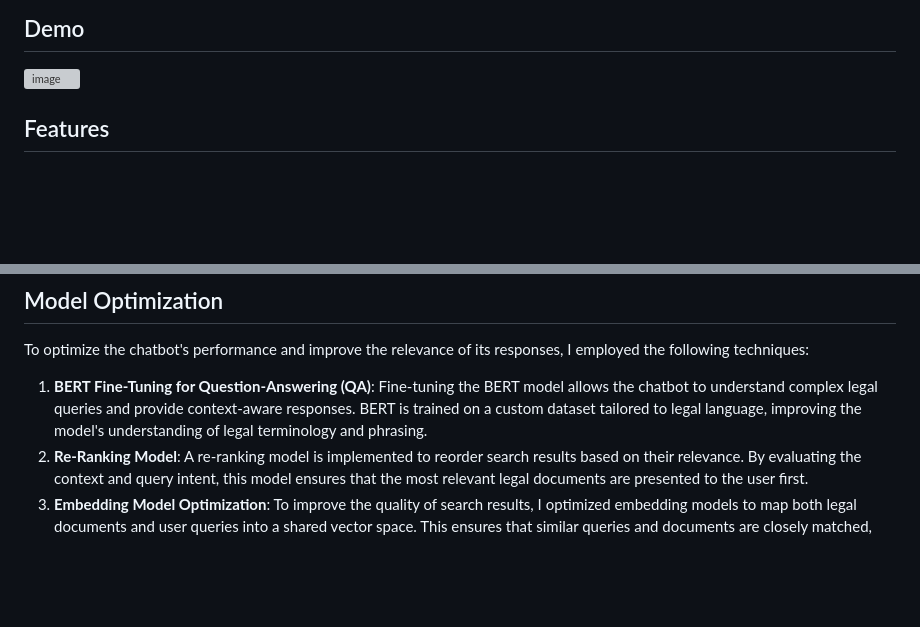
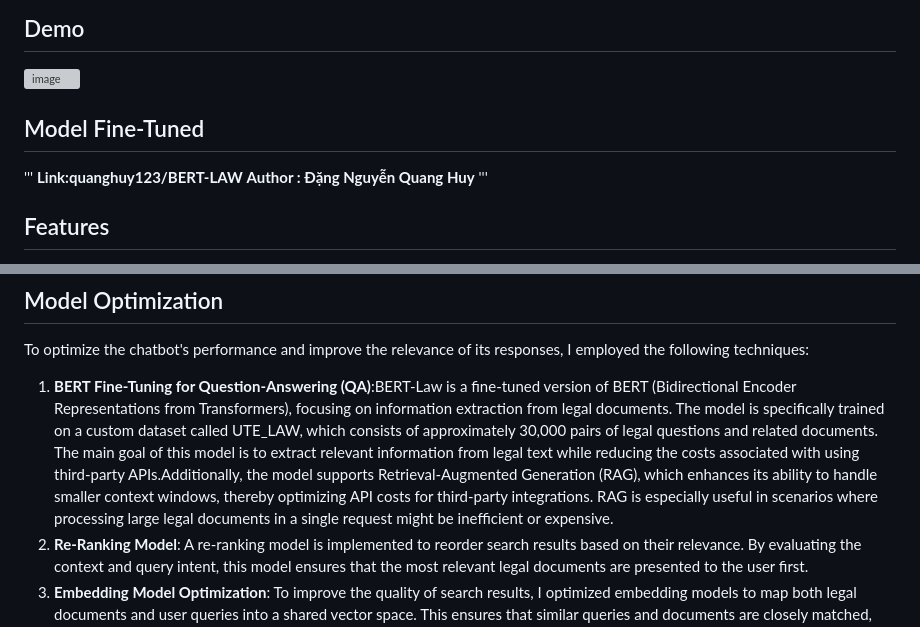
Before and after one commit to ZeusCoderBE/Legal-Chat-Bot, a Markdown page: README.md, 2 parts joined by grey strips. GitHub-like rendering; blank space fills up the shorter version; grey boxes are pictures that could not be loaded.

```diff
--- a/README.md
+++ b/README.md
@@ -11,7 +11,11 @@ The **Legal Advisory Chatbot System** is designed to assist users by answering q
 
 ![image](https://github.com/user-attachments/assets/443b303d-f11b-44ef-9299-63f5f13a5936)
 
-
+## Model Fine-Tuned
+'''
+**Link:quanghuy123/BERT-LAW**
+**Author : Đặng Nguyễn Quang Huy**
+'''
 
 ## Features
 
@@ -33,7 +37,7 @@ The core of the system relies on high-quality legal documents obtained from trus
 
 To optimize the chatbot's performance and improve the relevance of its responses, I employed the following techniques:
 
-1. **BERT Fine-Tuning for Question-Answering (QA)**: Fine-tuning the BERT model allows the chatbot to understand complex legal queries and provide context-aware responses. BERT is trained on a custom dataset tailored to legal language, improving the model's understanding of legal terminology and phrasing.
+1. **BERT Fine-Tuning for Question-Answering (QA)**:BERT-Law is a fine-tuned version of BERT (Bidirectional Encoder Representations from Transformers), focusing on information extraction from legal documents. The model is specifically trained on a custom dataset called UTE_LAW, which consists of approximately 30,000 pairs of legal questions and related documents. The main goal of this model is to extract relevant information from legal text while reducing the costs associated with using third-party APIs.Additionally, the model supports Retrieval-Augmented Generation (RAG), which enhances its ability to handle smaller context windows, thereby optimizing API costs for third-party integrations. RAG is especially useful in scenarios where processing large legal documents in a single request might be inefficient or expensive.
 2. **Re-Ranking Model**: A re-ranking model is implemented to reorder search results based on their relevance. By evaluating the context and query intent, this model ensures that the most relevant legal documents are presented to the user first.
 3. **Embedding Model Optimization**: To improve the quality of search results, I optimized embedding models to map both legal documents and user queries into a shared vector space. This ensures that similar queries and documents are closely matched, improving the chatbot's ability to retrieve relevant content.
 
```
